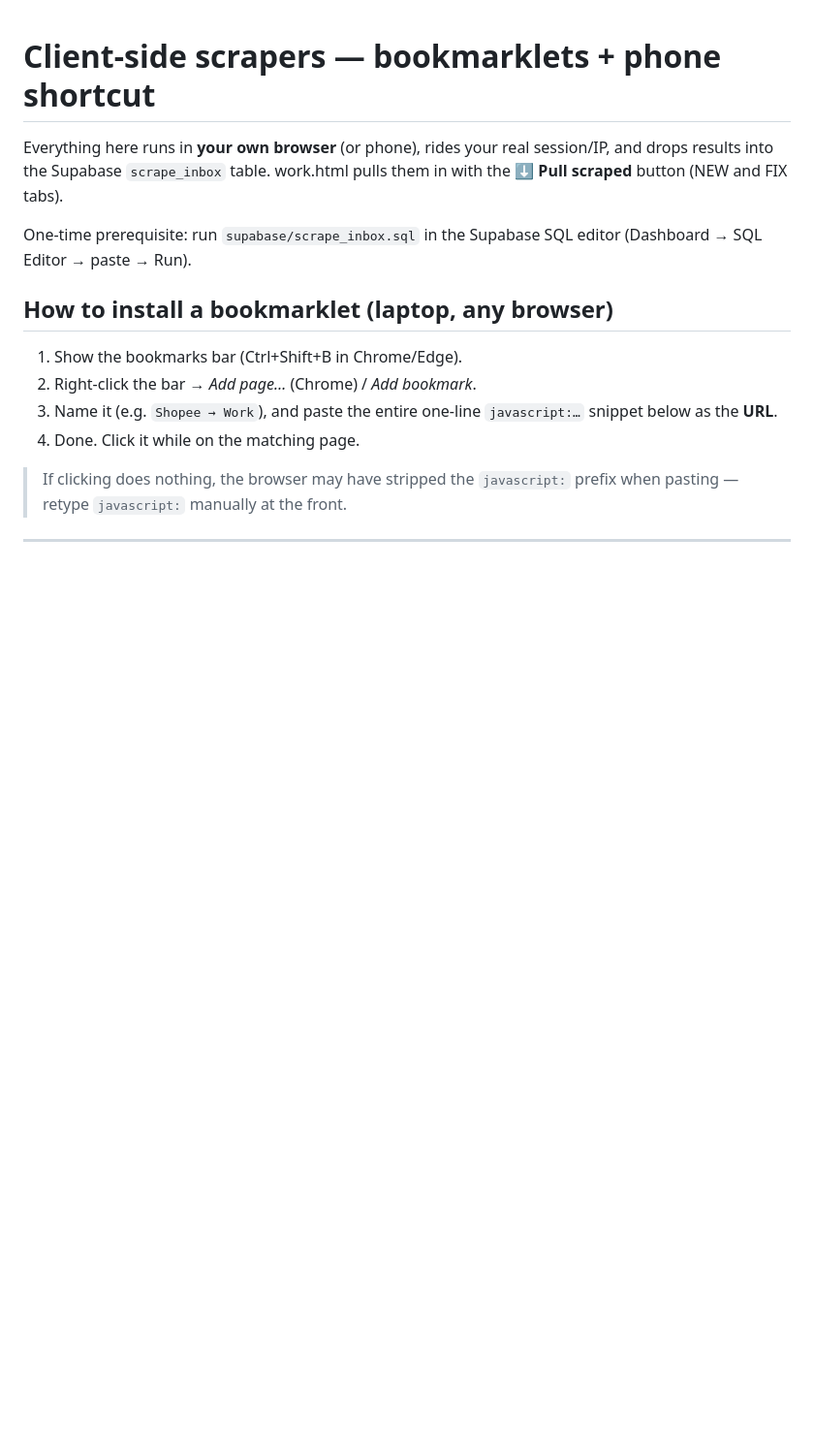
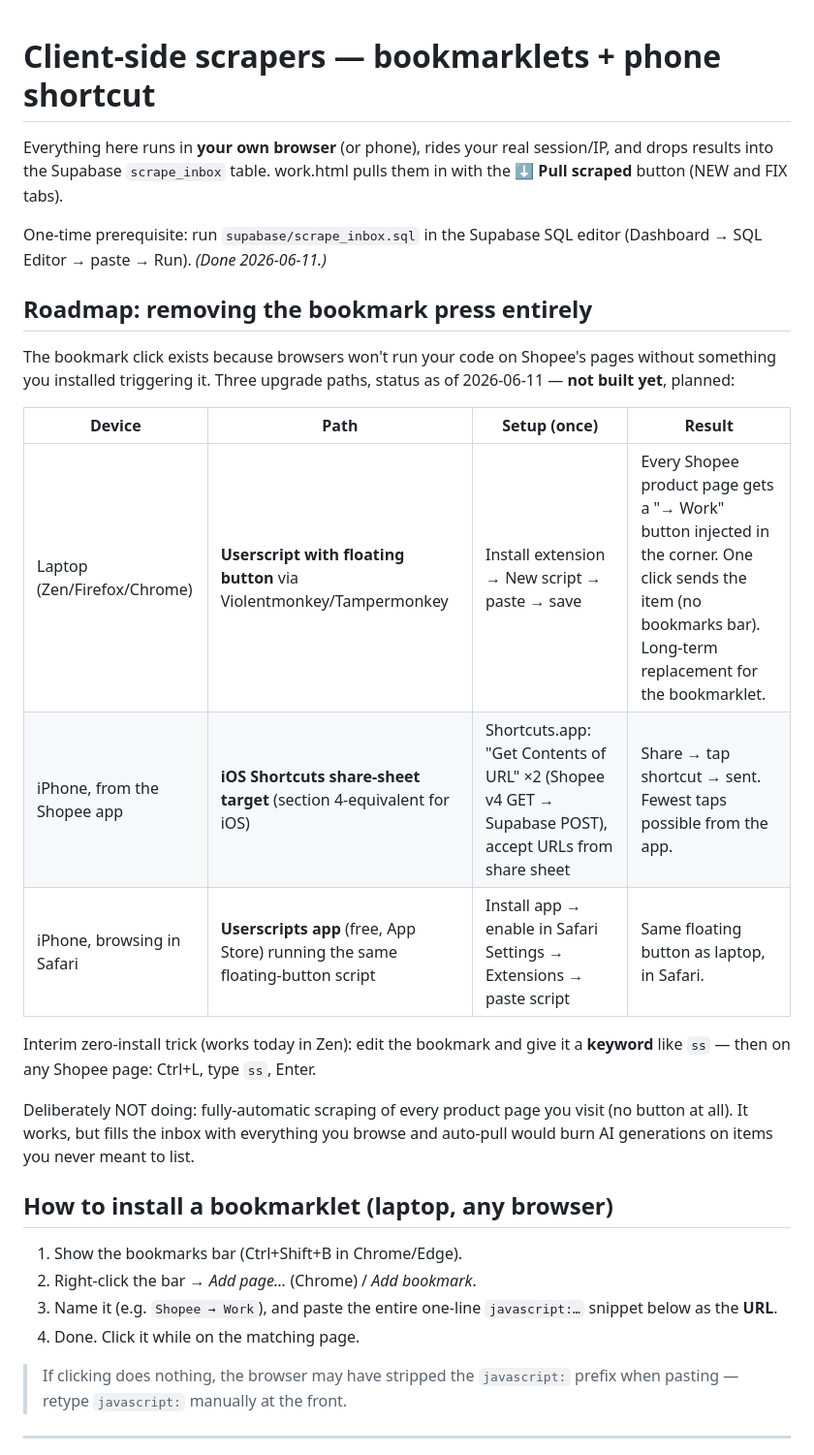
Before and after one commit to GreekeFire/Workers, a Markdown page: SCRAPERS.md, the part around the change. Shown at 97% size. Drawn GitHub-style; blank space fills up the shorter version.

Commit message:
Document no-click roadmap: userscript floating button, iOS Shortcuts, Safari Userscripts
Co-Authored-By: Claude Fable 5 <noreply@anthropic.com>

```diff
--- a/SCRAPERS.md
+++ b/SCRAPERS.md
@@ -5,7 +5,27 @@ session/IP, and drops results into the Supabase `scrape_inbox` table.
 work.html pulls them in with the **⬇ Pull scraped** button (NEW and FIX tabs).
 
 One-time prerequisite: run `supabase/scrape_inbox.sql` in the Supabase SQL
-editor (Dashboard → SQL Editor → paste → Run).
+editor (Dashboard → SQL Editor → paste → Run). *(Done 2026-06-11.)*
+
+## Roadmap: removing the bookmark press entirely
+
+The bookmark click exists because browsers won't run your code on Shopee's
+pages without something you installed triggering it. Three upgrade paths,
+status as of 2026-06-11 — **not built yet**, planned:
+
+| Device | Path | Setup (once) | Result |
+|---|---|---|---|
+| Laptop (Zen/Firefox/Chrome) | **Userscript with floating button** via Violentmonkey/Tampermonkey | Install extension → New script → paste → save | Every Shopee product page gets a "→ Work" button injected in the corner. One click sends the item (no bookmarks bar). Long-term replacement for the bookmarklet. |
+| iPhone, from the Shopee app | **iOS Shortcuts share-sheet target** (section 4-equivalent for iOS) | Shortcuts.app: "Get Contents of URL" ×2 (Shopee v4 GET → Supabase POST), accept URLs from share sheet | Share → tap shortcut → sent. Fewest taps possible from the app. |
+| iPhone, browsing in Safari | **Userscripts app** (free, App Store) running the same floating-button script | Install app → enable in Safari Settings → Extensions → paste script | Same floating button as laptop, in Safari. |
+
+Interim zero-install trick (works today in Zen): edit the bookmark and give it
+a **keyword** like `ss` — then on any Shopee page: Ctrl+L, type `ss`, Enter.
+
+Deliberately NOT doing: fully-automatic scraping of every product page you
+visit (no button at all). It works, but fills the inbox with everything you
+browse and auto-pull would burn AI generations on items you never meant to
+list.
 
 ## How to install a bookmarklet (laptop, any browser)
 
```
